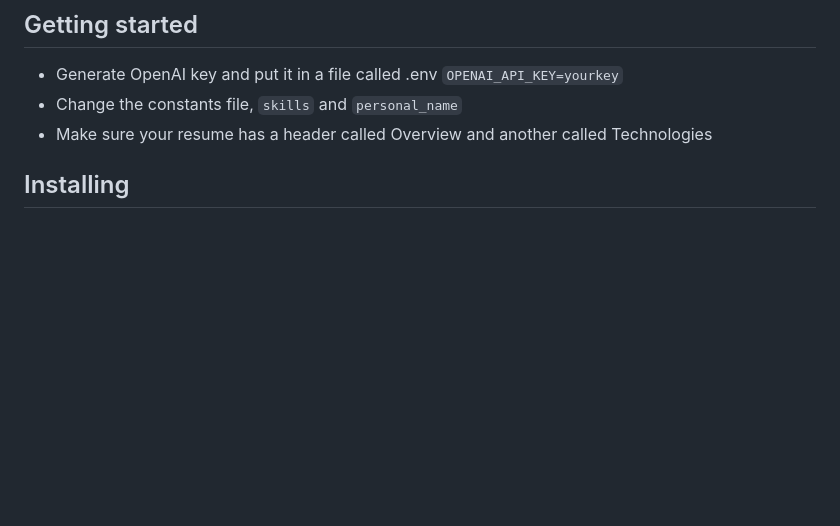
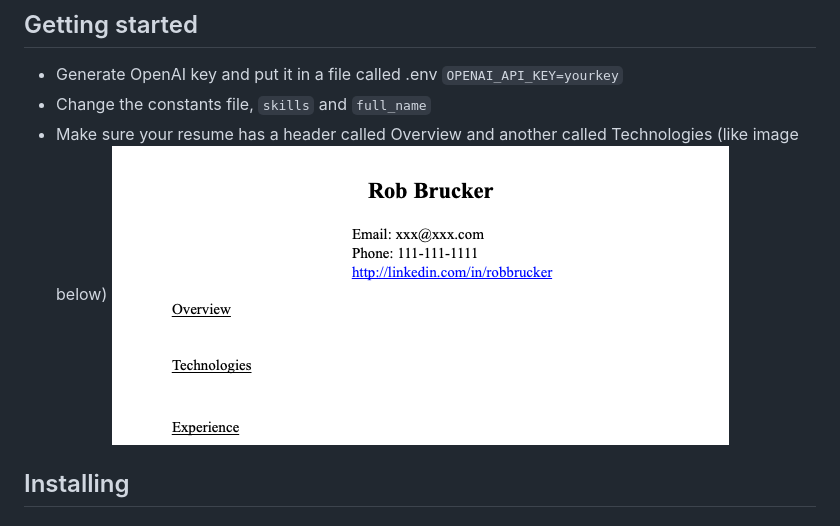
Before and after one commit to robbrucker/resume_tweaker, a Markdown page: README.md, the part around the change. Rendered like a GitHub page; pictures changed too: resume_screenshot.png (added); blank space fills up the shorter version.

````diff
--- a/README.md
+++ b/README.md
@@ -4,9 +4,9 @@ Put in a job description and your resume, and use AI to tweak your resume to the
 ## Getting started
 - Generate OpenAI key and put it in a file called .env
 ```OPENAI_API_KEY=yourkey```
-- Change the constants file, `skills` and `personal_name`
-- Make sure your resume has a header called Overview and another called Technologies
-
+- Change the constants file, `skills` and `full_name`
+- Make sure your resume has a header called Overview and another called Technologies (like image below)
+![Screen Shot 2024-12-31 at 12.09.10 AM.png](resume_screenshot.png)
 ## Installing
 # 1. Navigate to your project directory:
 `cd /path/to/your/project`
````
Also changed, not shown: 3 other files.
